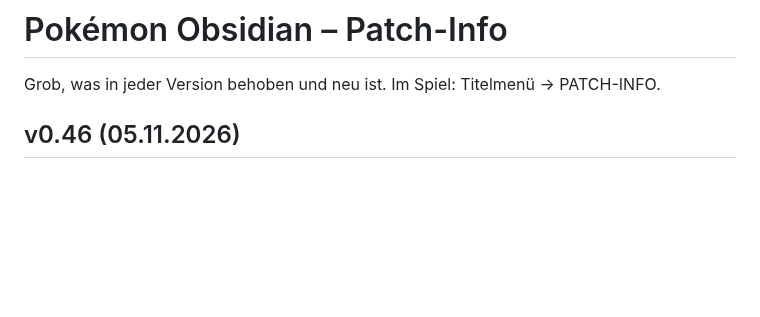
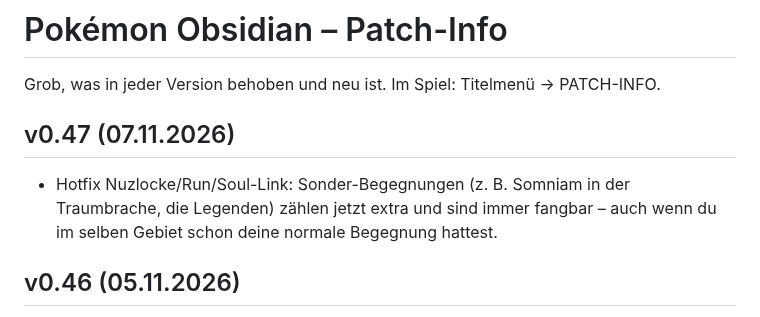
Before and after one commit to requiEM-04/pokemon-obsidian, a Markdown page: PATCHNOTES.md, the part around the change. Rendered like a GitHub page; blank space fills up the shorter version.

```diff
--- a/PATCHNOTES.md
+++ b/PATCHNOTES.md
@@ -1,6 +1,9 @@
 # Pokémon Obsidian – Patch-Info
 
 Grob, was in jeder Version behoben und neu ist. Im Spiel: Titelmenü → PATCH-INFO.
+
+## v0.47 (07.11.2026)
+- Hotfix Nuzlocke/Run/Soul-Link: Sonder-Begegnungen (z. B. Somniam in der Traumbrache, die Legenden) zählen jetzt extra und sind immer fangbar – auch wenn du im selben Gebiet schon deine normale Begegnung hattest.
 
 ## v0.46 (05.11.2026)
 - Soul-Link in Echtzeit: Die Spiele gleichen sich jetzt laufend ab (alle paar Sekunden und sofort bei jeder Änderung). Die Seelenband-Übersicht zeigt, wo deine Partner gerade sind oder ob sie kämpfen.
```
